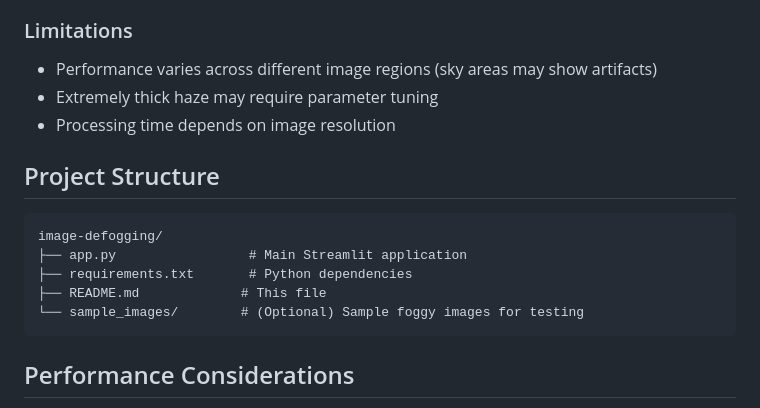
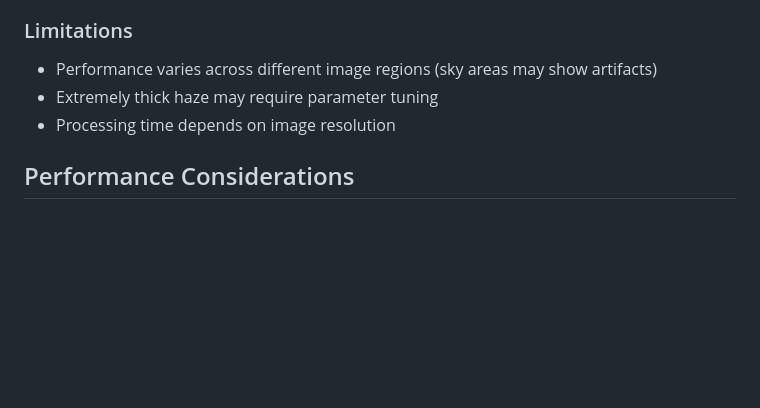
Before and after one commit to shivanibhat24/Python-Projects, a Markdown page: Image Defogging Algorithm/Readme.md, the part around the change. Rendered like a GitHub page; blank space fills up the shorter version.

Commit message:
Update README by removing project structure details
Removed project structure section from README.

````diff
--- a/Image Defogging Algorithm/Readme.md
+++ b/Image Defogging Algorithm/Readme.md
@@ -198,16 +198,6 @@ Based on the research paper, the proposed algorithm demonstrates:
 - Extremely thick haze may require parameter tuning
 - Processing time depends on image resolution
 
-## Project Structure
-
-```
-image-defogging/
-├── app.py                 # Main Streamlit application
-├── requirements.txt       # Python dependencies
-├── README.md             # This file
-└── sample_images/        # (Optional) Sample foggy images for testing
-```
-
 ## Performance Considerations
 
 - **Image Size:** Recommended maximum 2K resolution for optimal performance
````
